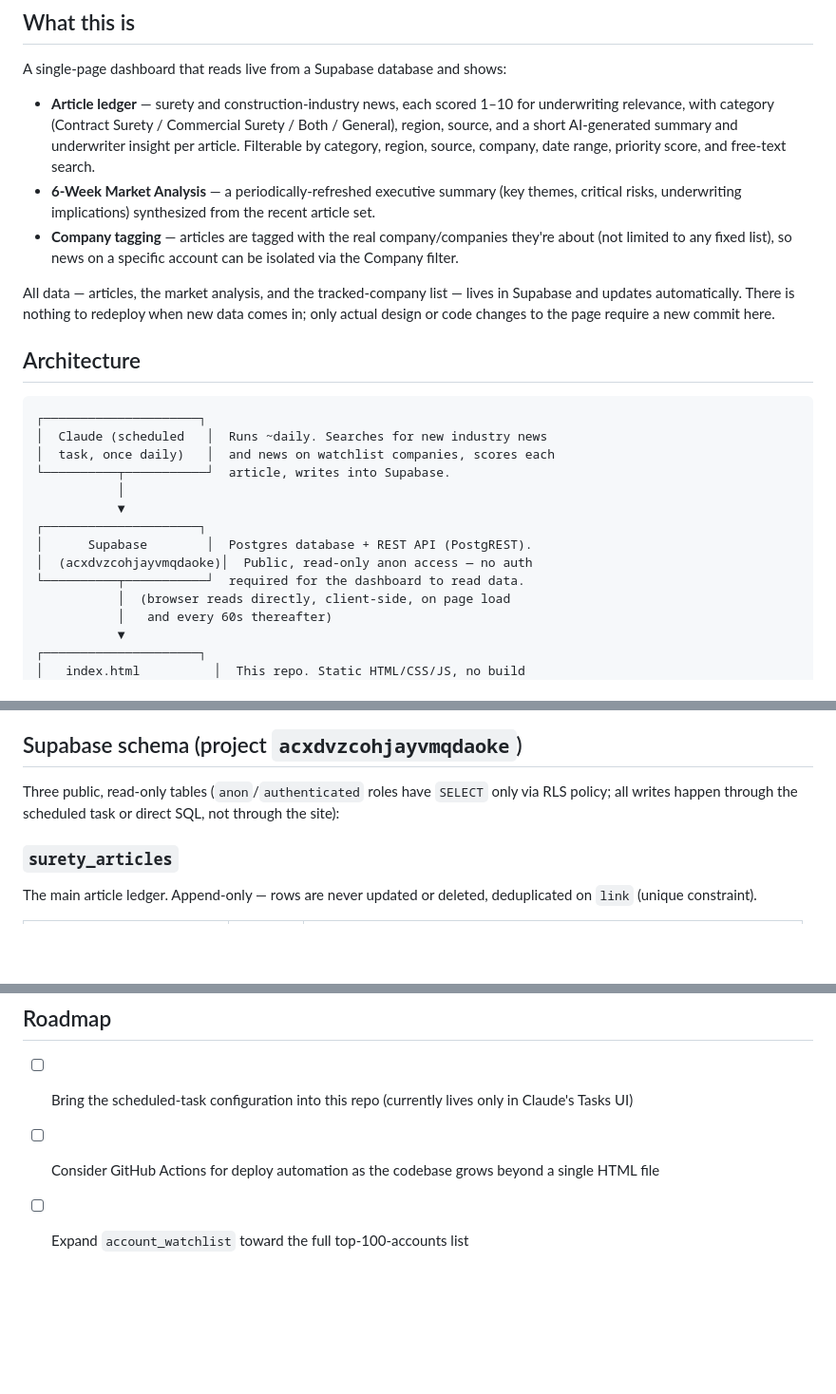
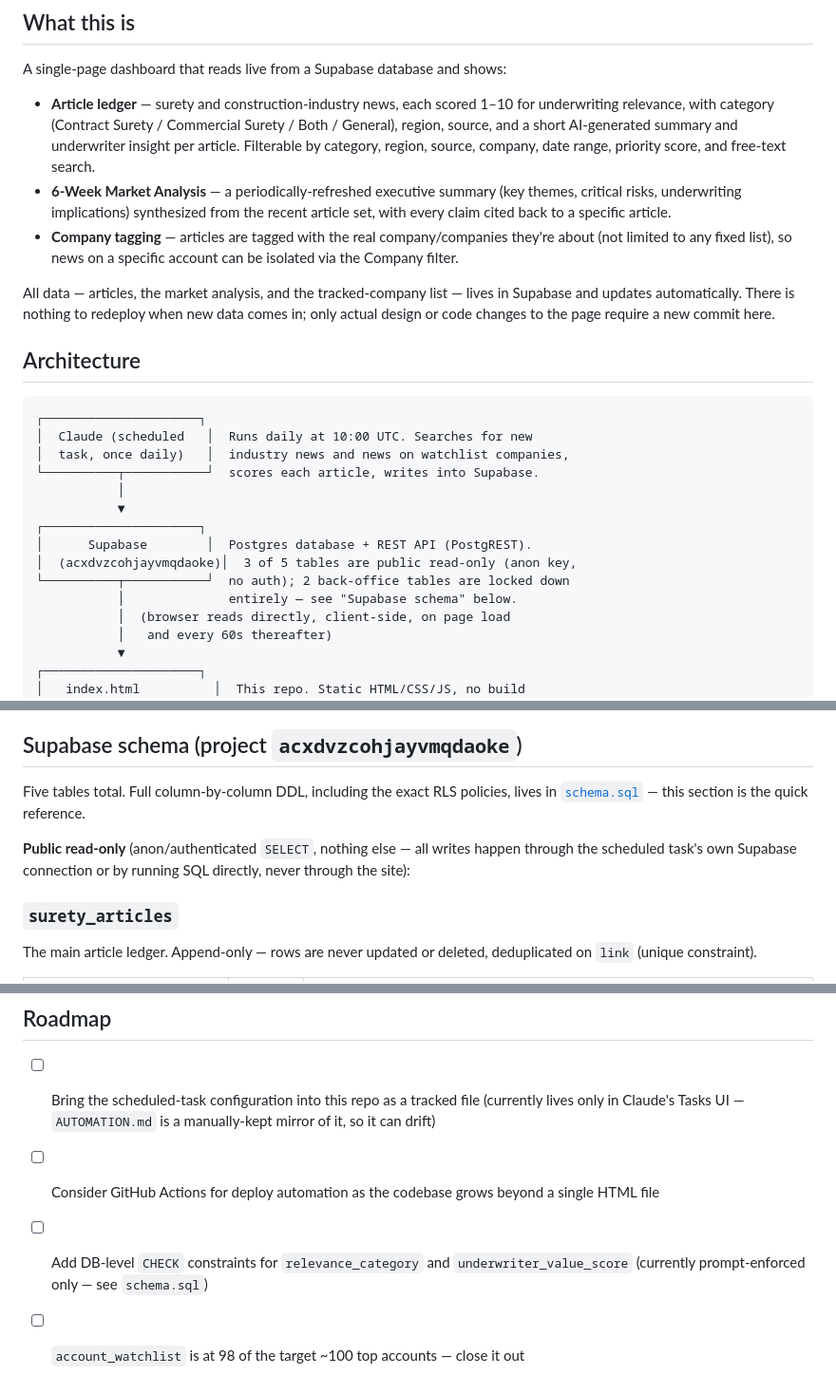
Before and after one commit to Richiebuchanan/SuretyMarketIntelligence, a Markdown page: README.md, 3 parts joined by grey strips. Shown at 95% size. Drawn GitHub-style; blank space fills up the shorter version.

````diff
--- a/README.md
+++ b/README.md
@@ -9,7 +9,7 @@ A live dashboard for tracking surety-relevant industry news and top-account risk
 A single-page dashboard that reads live from a Supabase database and shows:
 
 - **Article ledger** — surety and construction-industry news, each scored 1–10 for underwriting relevance, with category (Contract Surety / Commercial Surety / Both / General), region, source, and a short AI-generated summary and underwriter insight per article. Filterable by category, region, source, company, date range, priority score, and free-text search.
-- **6-Week Market Analysis** — a periodically-refreshed executive summary (key themes, critical risks, underwriting implications) synthesized from the recent article set.
+- **6-Week Market Analysis** — a periodically-refreshed executive summary (key themes, critical risks, underwriting implications) synthesized from the recent article set, with every claim cited back to a specific article.
 - **Company tagging** — articles are tagged with the real company/companies they're about (not limited to any fixed list), so news on a specific account can be isolated via the Company filter.
 
 All data — articles, the market analysis, and the tracked-company list — lives in Supabase and updates automatically. There is nothing to redeploy when new data comes in; only actual design or code changes to the page require a new commit here.
@@ -18,15 +18,16 @@ All data — articles, the market analysis, and the tracked-company list — liv
 
 ```
 ┌─────────────────────┐
-│  Claude (scheduled   │  Runs ~daily. Searches for new industry news
-│  task, once daily)   │  and news on watchlist companies, scores each
-└──────────┬───────────┘  article, writes into Supabase.
+│  Claude (scheduled   │  Runs daily at 10:00 UTC. Searches for new
+│  task, once daily)   │  industry news and news on watchlist companies,
+└──────────┬───────────┘  scores each article, writes into Supabase.
            │
            ▼
 ┌─────────────────────┐
 │      Supabase        │  Postgres database + REST API (PostgREST).
-│  (acxdvzcohjayvmqdaoke)│  Public, read-only anon access — no auth
-└──────────┬───────────┘  required for the dashboard to read data.
+│  (acxdvzcohjayvmqdaoke)│  3 of 5 tables are public read-only (anon key,
+└──────────┬───────────┘  no auth); 2 back-office tables are locked down
+           │              entirely — see "Supabase schema" below.
            │  (browser reads directly, client-side, on page load
            │   and every 60s thereafter)
            ▼
@@ -41,7 +42,11 @@ All data — articles, the market analysis, and the tracked-company list — liv
 
 ## Supabase schema (project `acxdvzcohjayvmqdaoke`)
 
-Three public, read-only tables (`anon`/`authenticated` roles have `SELECT` only via RLS policy; all writes happen through the scheduled task or direct SQL, not through the site):
+Five tables total. Full column-by-column DDL, including the exact RLS
+policies, lives in [`schema.sql`](./schema.sql) — this section is the quick
+reference.
+
+**Public read-only** (anon/authenticated `SELECT`, nothing else — all writes happen through the scheduled task's own Supabase connection or by running SQL directly, never through the site):
 
 ### `surety_articles`
 The main article ledger. Append-only — rows are never updated or deleted, deduplicated on `link` (unique constraint).
@@ -97,6 +128,7 @@ There's no build step — `index.html` is the whole deployable artifact. To make
 
 ## Roadmap
 
-- [ ] Bring the scheduled-task configuration into this repo (currently lives only in Claude's Tasks UI)
+- [ ] Bring the scheduled-task configuration into this repo as a tracked file (currently lives only in Claude's Tasks UI — `AUTOMATION.md` is a manually-kept mirror of it, so it can drift)
 - [ ] Consider GitHub Actions for deploy automation as the codebase grows beyond a single HTML file
-- [ ] Expand `account_watchlist` toward the full top-100-accounts list
+- [ ] Add DB-level `CHECK` constraints for `relevance_category` and `underwriter_value_score` (currently prompt-enforced only — see `schema.sql`)
+- [ ] `account_watchlist` is at 98 of the target ~100 top accounts — close it out
````
Also changed, not shown: other parts of README.md (+34 -8 lines).
